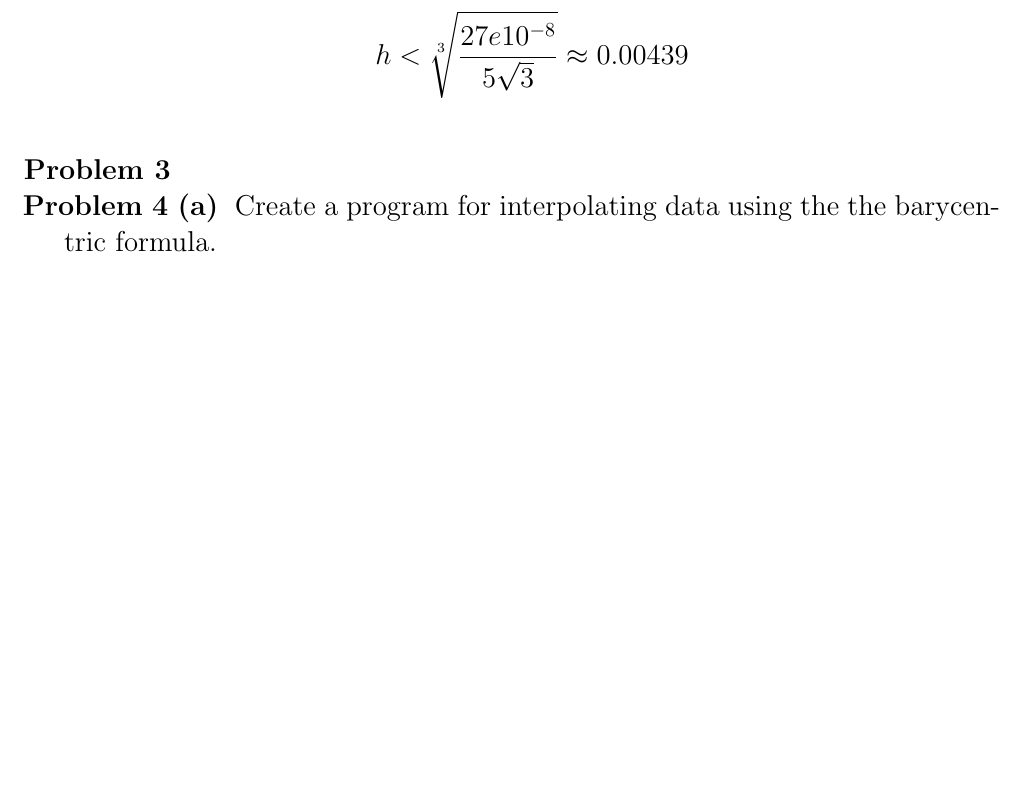
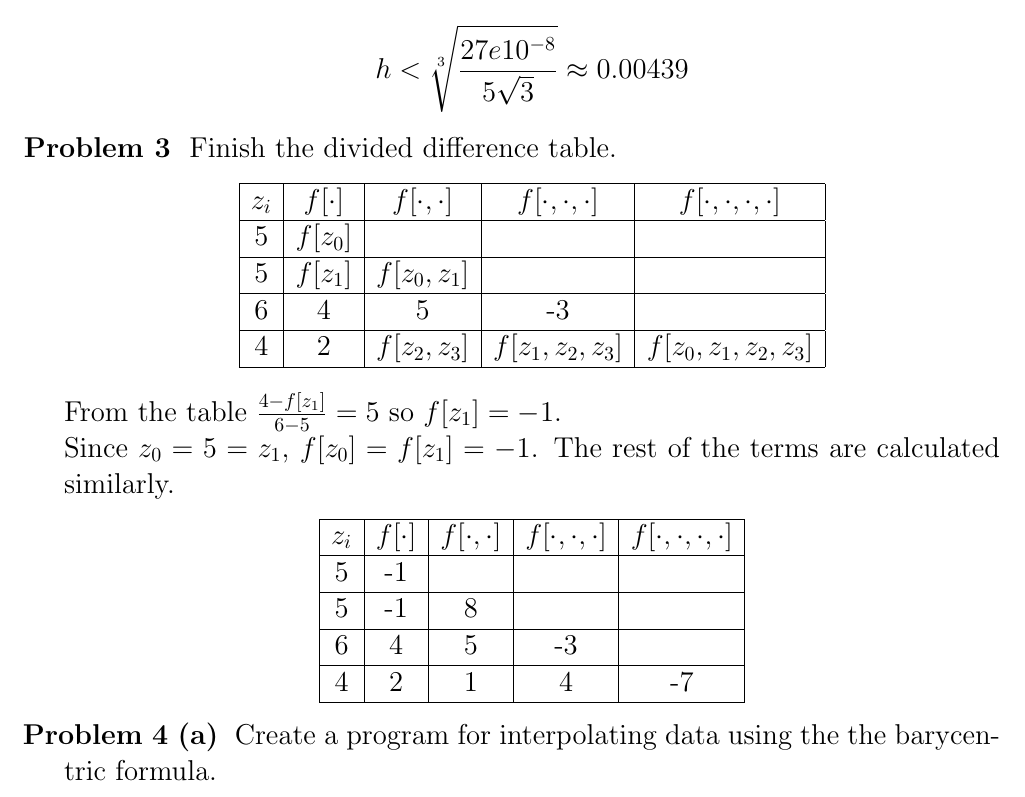
Before and after one commit to shawsa/m565, a LaTeX problem sheet (hw04.tex): part of page 3 of 16, cut so that both start at the same text, the shorter picture padded with empty space. Compiled offline with pdfLaTeX.

Commit message:
hw4 finished draft

```diff
--- a/hw04.tex
+++ b/hw04.tex
@@ -138,8 +138,30 @@ We would like to construct a table of values over the interval $x \in [1,10]$ su
 	$$
 
 %***************************************************************************************************
-\singlespacing
-\problem{3}
+\problem{3} Finish the divided difference table.
+
+	\begin{center}
+		\begin{tabular}{|c|c|c|c|c|}\hline
+			$z_i$ & $f[\cdot]$ & $f[\cdot,\cdot]$ & $f[\cdot,\cdot,\cdot]$ & $f[\cdot,\cdot,\cdot,\cdot]$ \\ \hline
+			5 & $f[z_0]$ & & & \\ \hline
+			5 & $f[z_1]$ & $f[z_0,z_1]$ & & \\ \hline
+			6 & 4 & 5 & -3 & \\ \hline
+			4 & 2 & $f[z_2,z_3]$ & $f[z_1,z_2,z_3]$ & $f[z_0,z_1,z_2,z_3]$ \\ \hline
+		\end{tabular}
+	\end{center}
+	From the table $\frac{4-f[z_1]}{6-5} = 5$ so $f[z_1]=-1$. \\
+	Since $z_0=5=z_1$, $f[z_0] = f[z_1] = -1$.
+	The rest of the terms are calculated similarly.
+	\begin{center}
+		\begin{tabular}{|c|c|c|c|c|}\hline
+			$z_i$ & $f[\cdot]$ & $f[\cdot,\cdot]$ & $f[\cdot,\cdot,\cdot]$ & $f[\cdot,\cdot,\cdot,\cdot]$ \\ \hline
+			5 & -1 & & & \\ \hline
+			5 & -1 & 8 & & \\ \hline
+			6 & 4 & 5 & -3 & \\ \hline
+			4 & 2 & 1 & 4 & -7 \\ \hline
+		\end{tabular}
+	\end{center}
+
 
 %***************************************************************************************************
 \problem{4 (a)} Create a program for interpolating data using the the barycentric formula.
```
